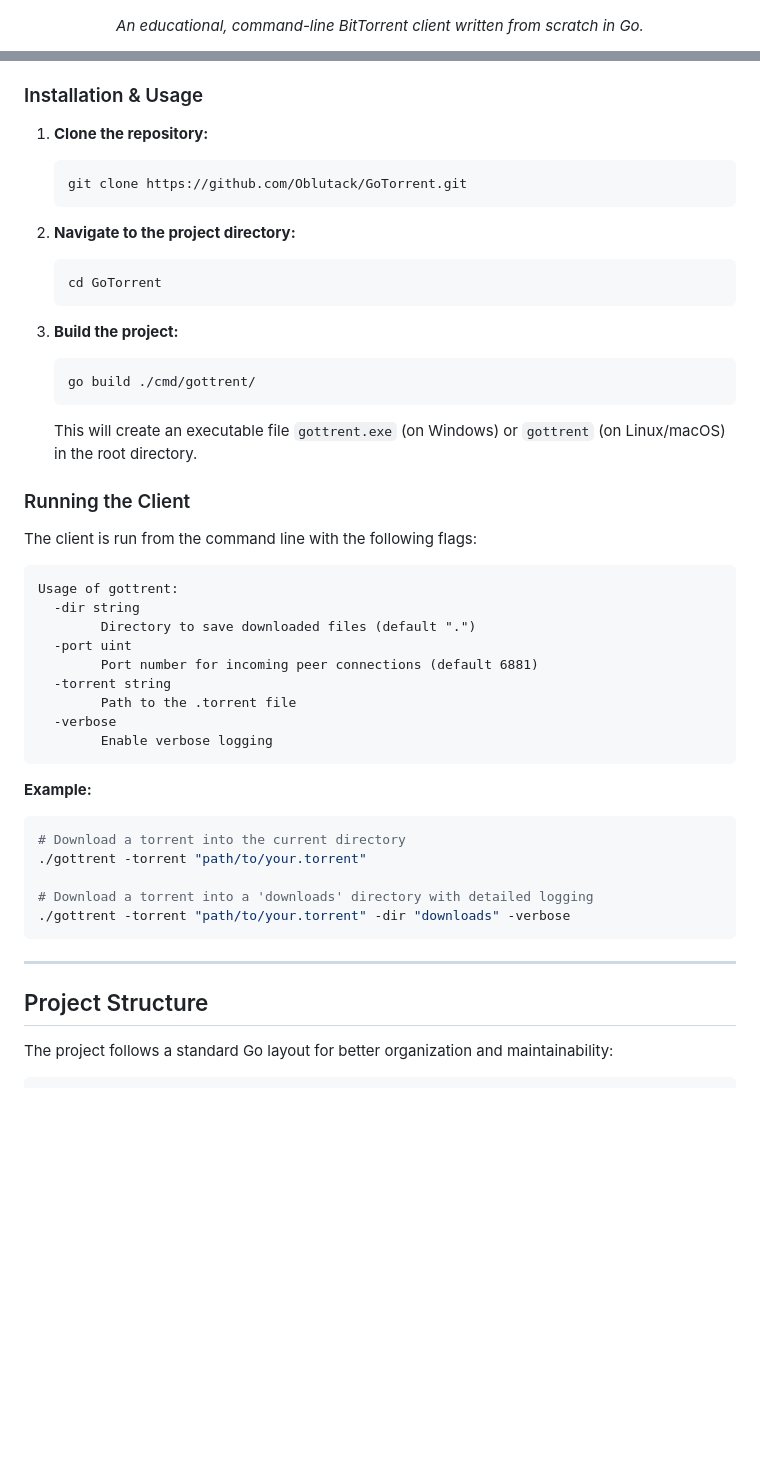
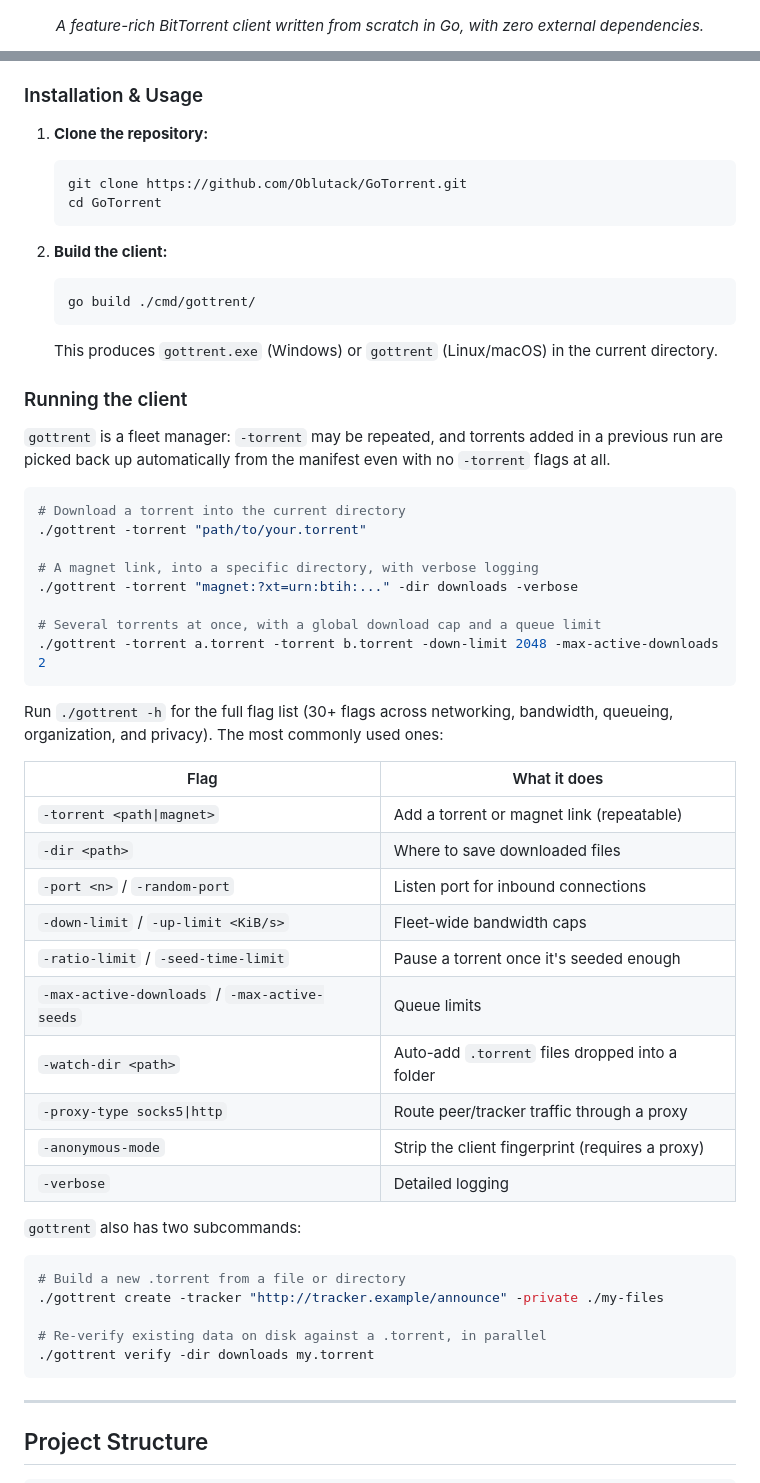
Before and after one commit to Oblutack/GoTorrent, a Markdown page: README.md, 2 parts joined by grey strips. Rendered like a GitHub page; blank space fills up the shorter version.

````diff
--- a/README.md
+++ b/README.md
@@ -5,6 +4,6 @@
   <img src="https://raw.githubusercontent.com/Oblutack/GoTorrent/main/assets/logo.png" alt="GoTorrent Logo" width="300"/>
 </p>
 <p align="center">
-  <em>An educational, command-line BitTorrent client written from scratch in Go.</em>
+  <em>A feature-rich BitTorrent client written from scratch in Go, with zero external dependencies.</em>
 </p>
 <p align="center">
@@ -69,51 +70,60 @@ To get a local copy up and running, follow these simple steps.
 
 ### Installation & Usage
 
-1.  **Clone the repository:**
-    ```sh
-    git clone https://github.com/Oblutack/GoTorrent.git
-    ```
+1. **Clone the repository:**
+   ```sh
+   git clone https://github.com/Oblutack/GoTorrent.git
+   cd GoTorrent
+   ```
 
-2.  **Navigate to the project directory:**
-    ```sh
-    cd GoTorrent
-    ```
+2. **Build the client:**
+   ```sh
+   go build ./cmd/gottrent/
+   ```
+   This produces `gottrent.exe` (Windows) or `gottrent` (Linux/macOS) in the current directory.
 
-3.  **Build the project:**
-    ```sh
-    go build ./cmd/gottrent/
-    ```
-    This will create an executable file `gottrent.exe` (on Windows) or `gottrent` (on Linux/macOS) in the root directory.
+### Running the client
 
-### Running the Client
+`gottrent` is a fleet manager: `-torrent` may be repeated, and torrents added in a previous run are picked back up automatically from the manifest even with no `-torrent` flags at all.
 
-The client is run from the command line with the following flags:
-
-```
-Usage of gottrent:
-  -dir string
-        Directory to save downloaded files (default ".")
-  -port uint
-        Port number for incoming peer connections (default 6881)
-  -torrent string
-        Path to the .torrent file
-  -verbose
-        Enable verbose logging
-```
-
-**Example:**
 ```sh
 # Download a torrent into the current directory
 ./gottrent -torrent "path/to/your.torrent"
 
-# Download a torrent into a 'downloads' directory with detailed logging
-./gottrent -torrent "path/to/your.torrent" -dir "downloads" -verbose
+# A magnet link, into a specific directory, with verbose logging
+./gottrent -torrent "magnet:?xt=urn:btih:..." -dir downloads -verbose
+
+# Several torrents at once, with a global download cap and a queue limit
+./gottrent -torrent a.torrent -torrent b.torrent -down-limit 2048 -max-active-downloads 2
+```
+
+Run `./gottrent -h` for the full flag list (30+ flags across networking, bandwidth, queueing, organization, and privacy). The most commonly used ones:
+
+| Flag | What it does |
+|---|---|
+| `-torrent <path\|magnet>` | Add a torrent or magnet link (repeatable) |
+| `-dir <path>` | Where to save downloaded files |
+| `-port <n>` / `-random-port` | Listen port for inbound connections |
+| `-down-limit` / `-up-limit <KiB/s>` | Fleet-wide bandwidth caps |
+| `-ratio-limit` / `-seed-time-limit` | Pause a torrent once it's seeded enough |
+| `-max-active-downloads` / `-max-active-seeds` | Queue limits |
+| `-watch-dir <path>` | Auto-add `.torrent` files dropped into a folder |
+| `-proxy-type socks5\|http` | Route peer/tracker traffic through a proxy |
+| `-anonymous-mode` | Strip the client fingerprint (requires a proxy) |
+| `-verbose` | Detailed logging |
+
+`gottrent` also has two subcommands:
+
+```sh
+# Build a new .torrent from a file or directory
+./gottrent create -tracker "http://tracker.example/announce" -private ./my-files
+
+# Re-verify existing data on disk against a .torrent, in parallel
+./gottrent verify -dir downloads my.torrent
 ```
 
 ---
 
 ## Project Structure
 
-The project follows a standard Go layout for better organization and maintainability:
-
 ```
````
Also changed, not shown: other parts of README.md (+74 -64 lines).
